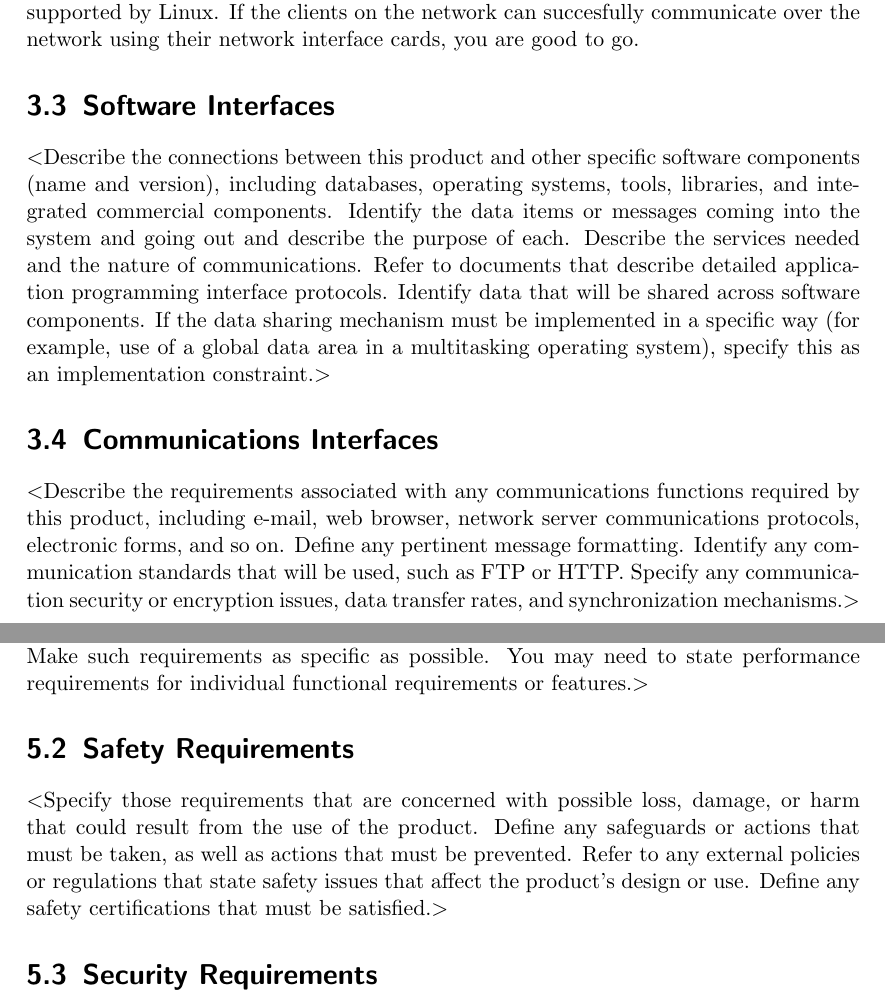
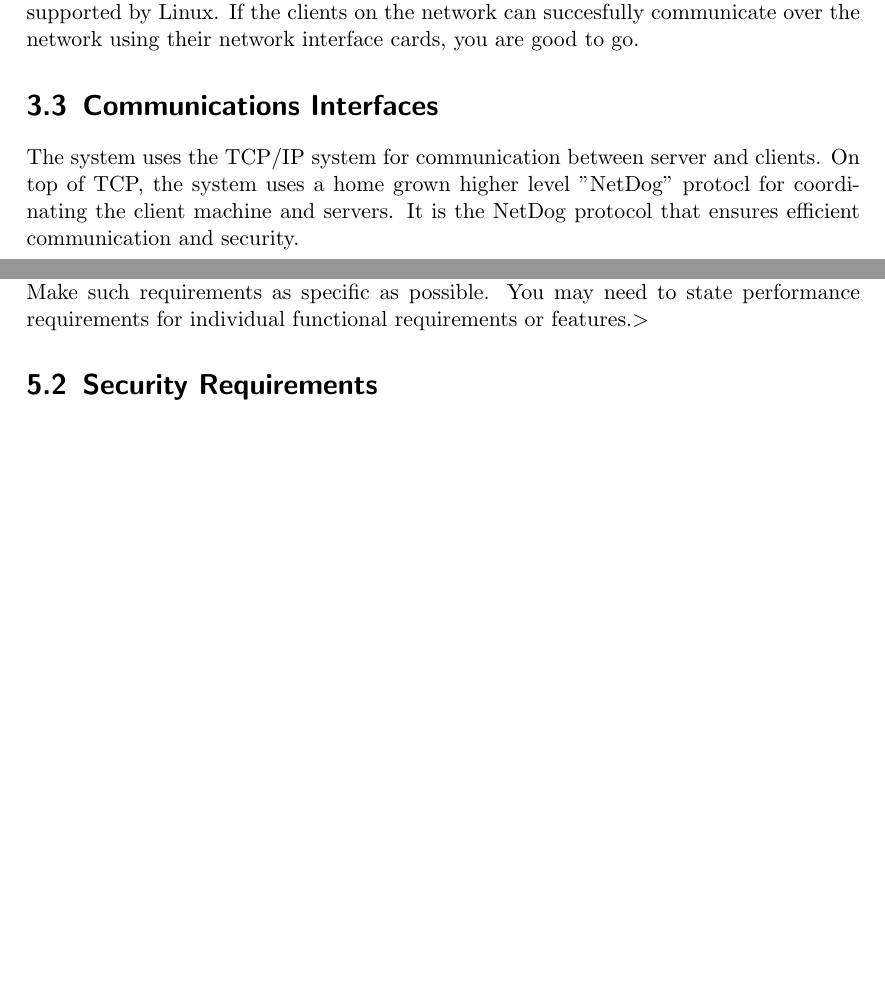
Before and after one commit to karuvally/project_green, a LaTeX document (doc/srs/srs.tex): two parts of pages 7 and 9 of 11 before the commit and two parts of pages 7 and 9 of 10 after it, joined at a grey line, cut so that both start at the same text, the shorter picture padded with empty space. Compiled offline with pdfLaTeX.

Commit message:
added communication interfaces

```diff
--- a/doc/srs/srs.tex
+++ b/doc/srs/srs.tex
@@ -190,26 +190,11 @@ networking hardware supported by Linux. If the clients on the network can
 succesfully communicate over the network using their network interface cards,
 you are good to go.
 
-\section{Software Interfaces}
-$<$Describe the connections between this product and other specific software
-components (name and version), including databases, operating systems, tools,
-libraries, and integrated commercial components. Identify the data items or
-messages coming into the system and going out and describe the purpose of each.
-Describe the services needed and the nature of communications. Refer to
-documents that describe detailed application programming interface protocols.
-Identify data that will be shared across software components. If the data
-sharing mechanism must be implemented in a specific way (for example, use of a
-global data area in a multitasking operating system), specify this as an
-implementation constraint.$>$
-
 \section{Communications Interfaces}
-$<$Describe the requirements associated with any communications functions
-required by this product, including e-mail, web browser, network server
-communications protocols, electronic forms, and so on. Define any pertinent
-message formatting. Identify any communication standards that will be used, such
-as FTP or HTTP. Specify any communication security or encryption issues, data
-transfer rates, and synchronization mechanisms.$>$
-
+The system uses the TCP/IP system for communication between server and clients.
+On top of TCP, the system uses a home grown higher level "NetDog" protocl for
+coordinating the client machine and servers. It is the NetDog protocol that
+ensures efficient communication and security.
 
 \chapter{System Features}
 $<$This template illustrates organizing the functional requirements for the
@@ -260,14 +245,6 @@ timing relationships for real time systems. Make such requirements as specific
 as possible. You may need to state performance requirements for individual
 functional requirements or features.$>$
 
-\section{Safety Requirements}
-$<$Specify those requirements that are concerned with possible loss, damage, or
-harm that could result from the use of the product. Define any safeguards or
-actions that must be taken, as well as actions that must be prevented. Refer to
-any external policies or regulations that state safety issues that affect the
-product’s design or use. Define any safety certifications that must be
-satisfied.$>$
-
 \section{Security Requirements}
 $<$Specify any requirements regarding security or privacy issues surrounding use
 of the product or protection of the data used or created by the product. Define
```
